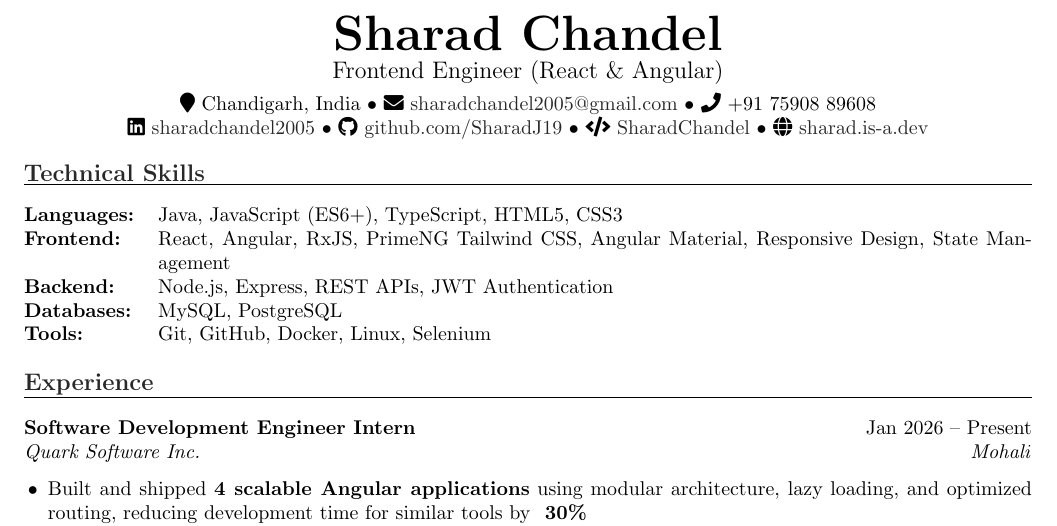
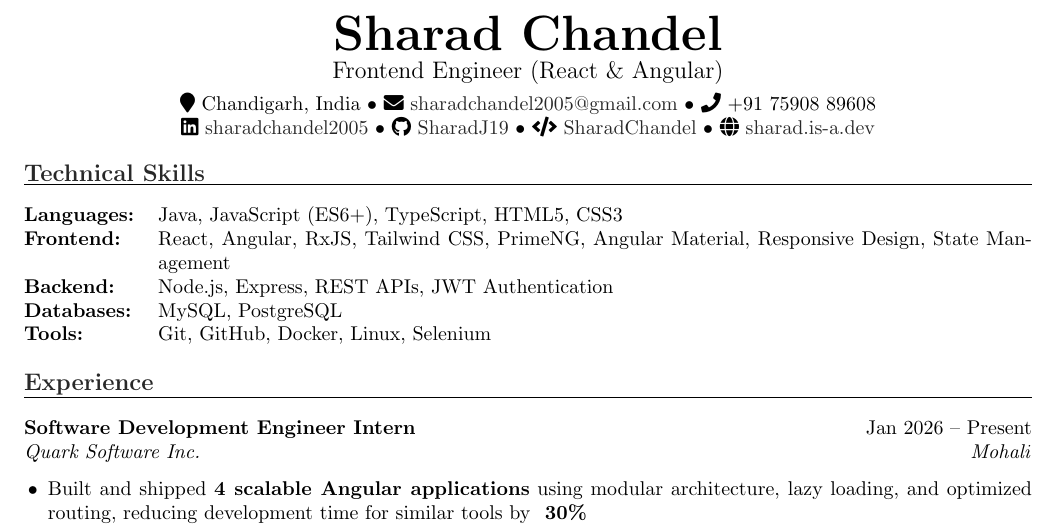
Before and after one commit to SharadJ19/latex-resumes, a LaTeX document (frontend.tex): part of the page, cut so that both start at the same text. Compiled offline with pdfLaTeX.

Commit message:
Update Frontend Resume

```diff
--- a/frontend.tex
+++ b/frontend.tex
@@ -44,7 +44,7 @@
     \faIcon{envelope} \href{mailto:sharadchandel2005@gmail.com}{sharadchandel2005@gmail.com} •
     \faIcon{phone} +91 75908 89608 \\
     \faIcon{linkedin} \href{https://linkedin.com/in/sharadchandel2005}{sharadchandel2005} •
-    \faIcon{github} \href{https://github.com/SharadJ19}{github.com/SharadJ19} •
+    \faIcon{github} \href{https://github.com/SharadJ19}{SharadJ19} •
     \faIcon{code} \href{https://leetcode.com/u/SharadChandel/}{SharadChandel} •
     \faIcon{globe} \href{http://sharad.is-a.dev/}{sharad.is-a.dev}
 \end{center}
@@ -52,7 +52,7 @@
 \resumesection{Technical Skills}
 \begin{tabularx}{\textwidth}{@{}l X@{}}
 \textbf{Languages:} & Java, JavaScript (ES6+), TypeScript, HTML5, CSS3 \\
-\textbf{Frontend:} & React, Angular, RxJS, PrimeNG Tailwind CSS, Angular Material, Responsive Design, State Management \\
+\textbf{Frontend:} & React, Angular, RxJS, Tailwind CSS, PrimeNG, Angular Material, Responsive Design, State Management \\
 \textbf{Backend:} & Node.js, Express, REST APIs, JWT Authentication \\
 \textbf{Databases:} & MySQL, PostgreSQL \\
 \textbf{Tools:} & Git, GitHub, Docker, Linux, Selenium \\
```
